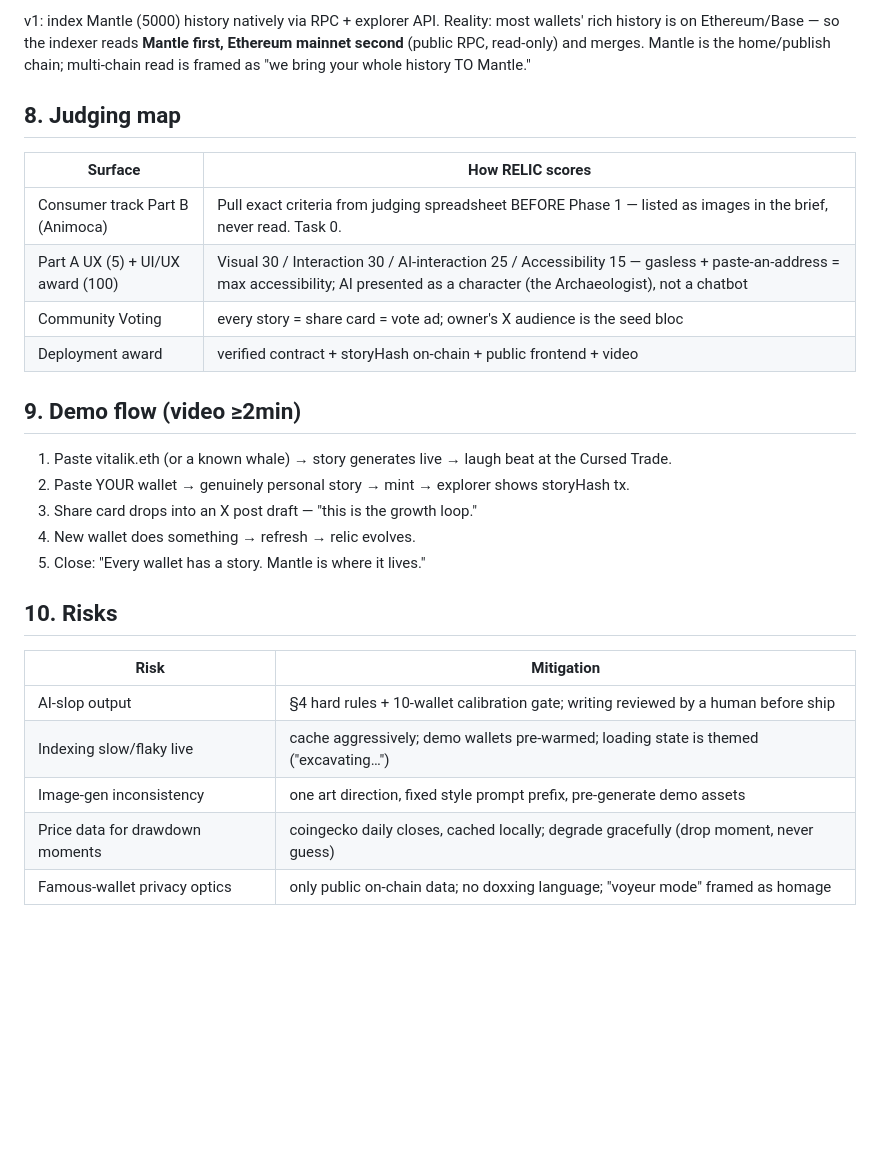
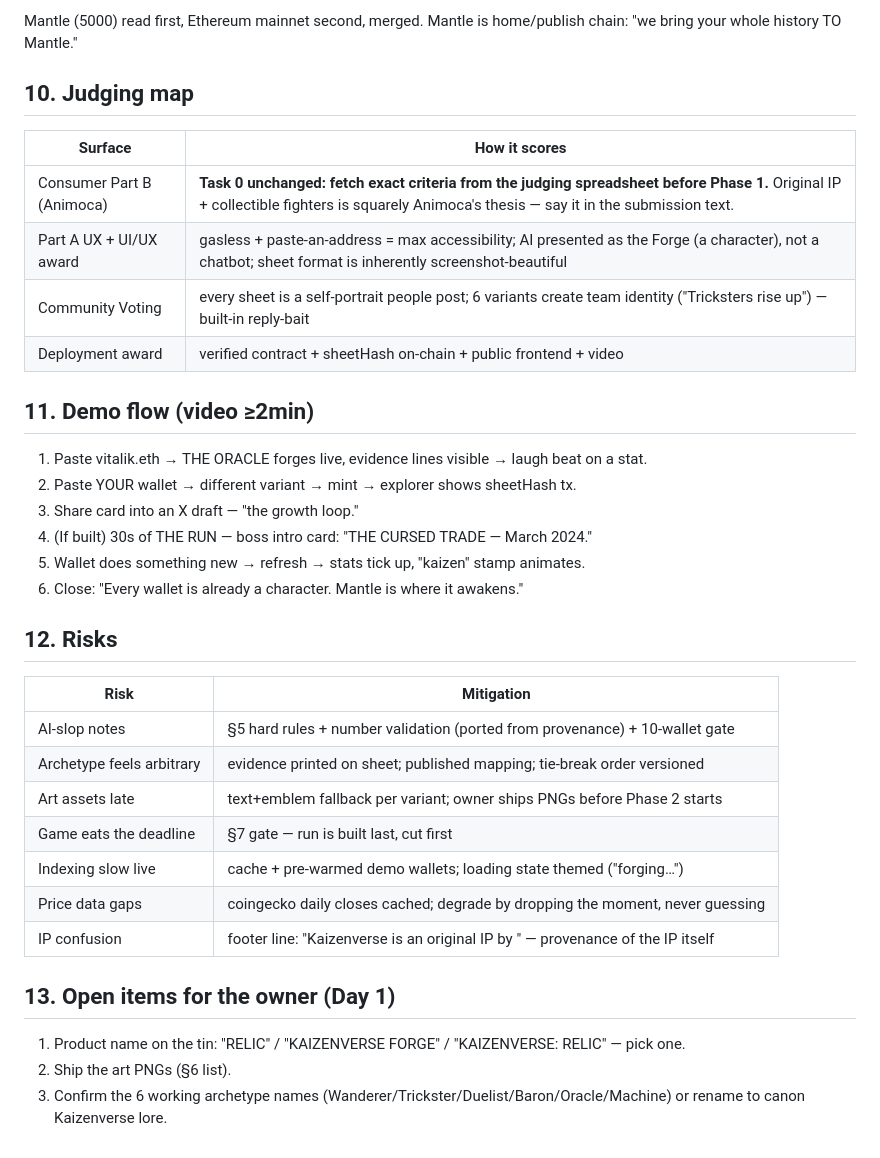
Before and after one commit to ronkenx9/relic, a Markdown page: PRD.md, the part around one of its changes. GitHub-like rendering; blank space fills up the shorter version.

```diff
--- a/PRD.md
+++ b/PRD.md
@@ -92,32 +152,40 @@ dossier so the story is *verifiable* — a uniquely crypto twist Wrapped doesn't
 
-v1: index Mantle (5000) history natively via RPC + explorer API. Reality: most wallets' rich
-history is on Ethereum/Base — so the indexer reads **Mantle first, Ethereum mainnet second**
-(public RPC, read-only) and merges. Mantle is the home/publish chain; multi-chain read is
-framed as "we bring your whole history TO Mantle."
+Mantle (5000) read first, Ethereum mainnet second, merged. Mantle is home/publish chain:
+"we bring your whole history TO Mantle."
 
-## 8. Judging map
+## 10. Judging map
 
-| Surface | How RELIC scores |
+| Surface | How it scores |
 |---|---|
-| Consumer track Part B (Animoca) | Pull exact criteria from judging spreadsheet BEFORE Phase 1 — listed as images in the brief, never read. Task 0. |
-| Part A UX (5) + UI/UX award (100) | Visual 30 / Interaction 30 / AI-interaction 25 / Accessibility 15 — gasless + paste-an-address = max accessibility; AI presented as a character (the Archaeologist), not a chatbot |
-| Community Voting | every story = share card = vote ad; owner's X audience is the seed bloc |
-| Deployment award | verified contract + storyHash on-chain + public frontend + video |
+| Consumer Part B (Animoca) | **Task 0 unchanged: fetch exact criteria from the judging spreadsheet before Phase 1.** Original IP + collectible fighters is squarely Animoca's thesis — say it in the submission text. |
+| Part A UX + UI/UX award | gasless + paste-an-address = max accessibility; AI presented as the Forge (a character), not a chatbot; sheet format is inherently screenshot-beautiful |
+| Community Voting | every sheet is a self-portrait people post; 6 variants create team identity ("Tricksters rise up") — built-in reply-bait |
+| Deployment award | verified contract + sheetHash on-chain + public frontend + video |
 
-## 9. Demo flow (video ≥2min)
+## 11. Demo flow (video ≥2min)
 
-1. Paste vitalik.eth (or a known whale) → story generates live → laugh beat at the Cursed Trade.
-2. Paste YOUR wallet → genuinely personal story → mint → explorer shows storyHash tx.
-3. Share card drops into an X post draft — "this is the growth loop."
-4. New wallet does something → refresh → relic evolves.
-5. Close: "Every wallet has a story. Mantle is where it lives."
+1. Paste vitalik.eth → THE ORACLE forges live, evidence lines visible → laugh beat on a stat.
+2. Paste YOUR wallet → different variant → mint → explorer shows sheetHash tx.
+3. Share card into an X draft — "the growth loop."
+4. (If built) 30s of THE RUN — boss intro card: "THE CURSED TRADE — March 2024."
+5. Wallet does something new → refresh → stats tick up, "kaizen" stamp animates.
+6. Close: "Every wallet is already a character. Mantle is where it awakens."
 
-## 10. Risks
+## 12. Risks
 
 | Risk | Mitigation |
 |---|---|
-| AI-slop output | §4 hard rules + 10-wallet calibration gate; writing reviewed by a human before ship |
-| Indexing slow/flaky live | cache aggressively; demo wallets pre-warmed; loading state is themed ("excavating…") |
-| Image-gen inconsistency | one art direction, fixed style prompt prefix, pre-generate demo assets |
-| Price data for drawdown moments | coingecko daily closes, cached locally; degrade gracefully (drop moment, never guess) |
-| Famous-wallet privacy optics | only public on-chain data; no doxxing language; "voyeur mode" framed as homage |
+| AI-slop notes | §5 hard rules + number validation (ported from provenance) + 10-wallet gate |
+| Archetype feels arbitrary | evidence printed on sheet; published mapping; tie-break order versioned |
+| Art assets late | text+emblem fallback per variant; owner ships PNGs before Phase 2 starts |
+| Game eats the deadline | §7 gate — run is built last, cut first |
+| Indexing slow live | cache + pre-warmed demo wallets; loading state themed ("forging…") |
+| Price data gaps | coingecko daily closes cached; degrade by dropping the moment, never guessing |
+| IP confusion | footer line: "Kaizenverse is an original IP by <owner>" — provenance of the IP itself |
+
+## 13. Open items for the owner (Day 1)
+
+1. Product name on the tin: "RELIC" / "KAIZENVERSE FORGE" / "KAIZENVERSE: RELIC" — pick one.
+2. Ship the art PNGs (§6 list).
+3. Confirm the 6 working archetype names (Wanderer/Trickster/Duelist/Baron/Oracle/Machine)
+   or rename to canon Kaizenverse lore.
```
Also changed, not shown: other parts of PRD.md (+115 -55 lines).
